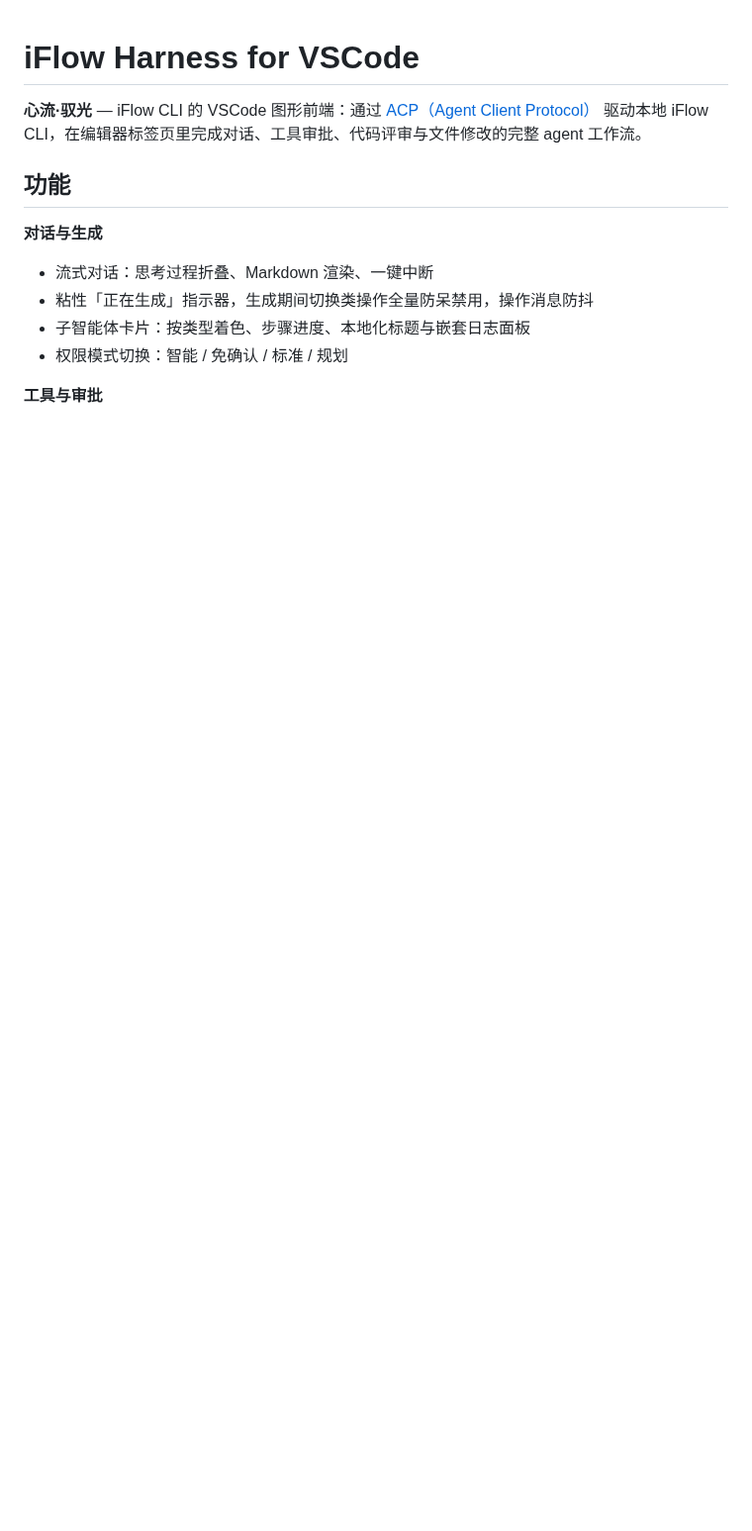
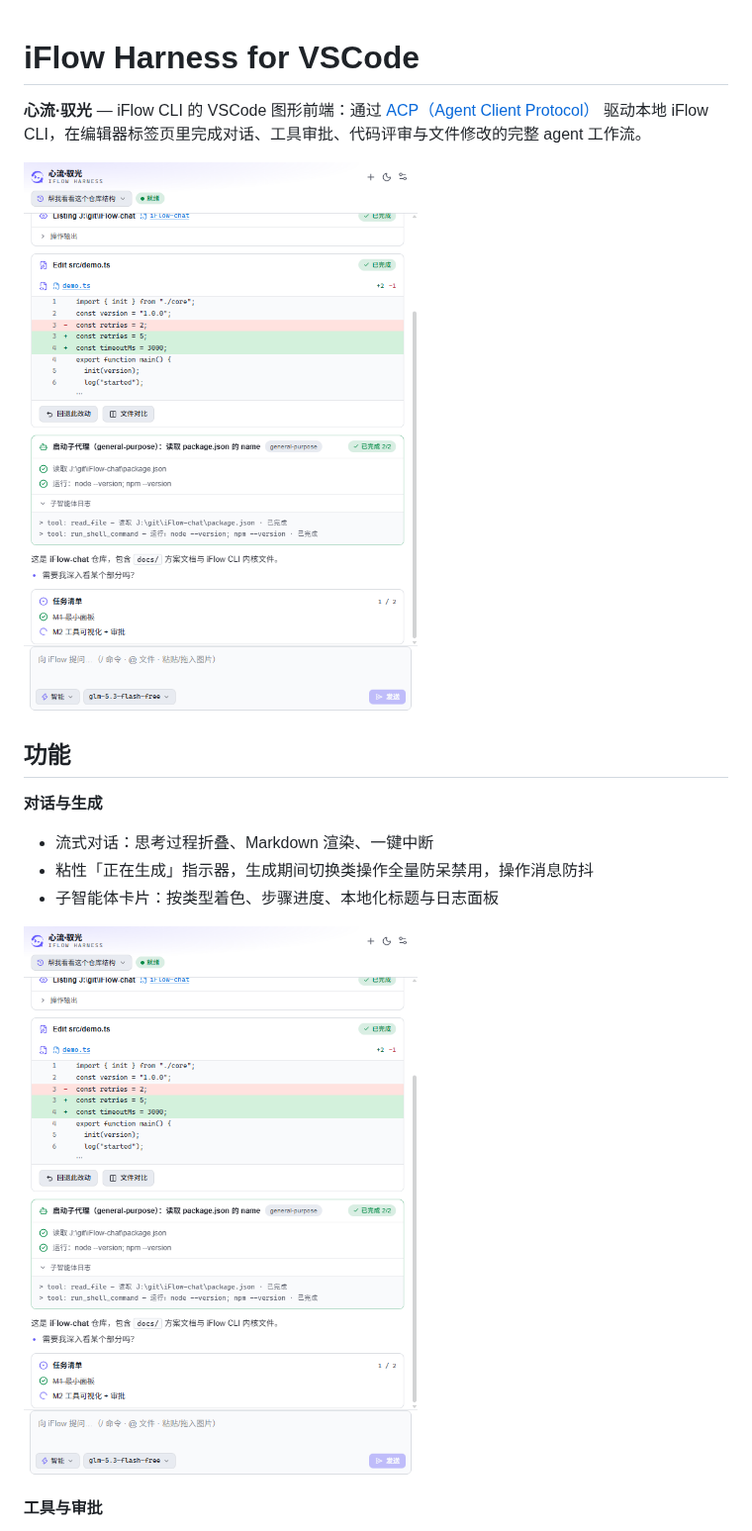
Before and after one commit to yuentao/iFlow-Harness, a Markdown page: README.md, the part around one of its changes. Shown at 99% size. GitHub-like rendering; pictures changed too: docs/images/panel-light.png (added), docs/images/subagent-card.png (added); blank space fills up the shorter version.

Commit message:
文档 README 补充面板与卡片截图并新增 docs/images 资源目录

```diff
--- a/README.md
+++ b/README.md
@@ -1,6 +1,8 @@
 # iFlow Harness for VSCode
 
 **心流·驭光** — iFlow CLI 的 VSCode 图形前端：通过 [ACP（Agent Client Protocol）](https://agentclientprotocol.com) 驱动本地 iFlow CLI，在编辑器标签页里完成对话、工具审批、代码评审与文件修改的完整 agent 工作流。
+
+![面板总览](docs/images/panel-light.png)
 
 ## 功能
 
@@ -8,7 +10,8 @@
 
 - 流式对话：思考过程折叠、Markdown 渲染、一键中断
 - 粘性「正在生成」指示器，生成期间切换类操作全量防呆禁用，操作消息防抖
-- 子智能体卡片：按类型着色、步骤进度、本地化标题与嵌套日志面板
-- 权限模式切换：智能 / 免确认 / 标准 / 规划
+- 子智能体卡片：按类型着色、步骤进度、本地化标题与日志面板
+
+![子智能体卡片](docs/images/subagent-card.png)
 
 **工具与审批**
```
Also changed, not shown: other parts of README.md (+4 -0 lines), docs/images/approval-dark.png (added), docs/images/panel-dark.png (added).
